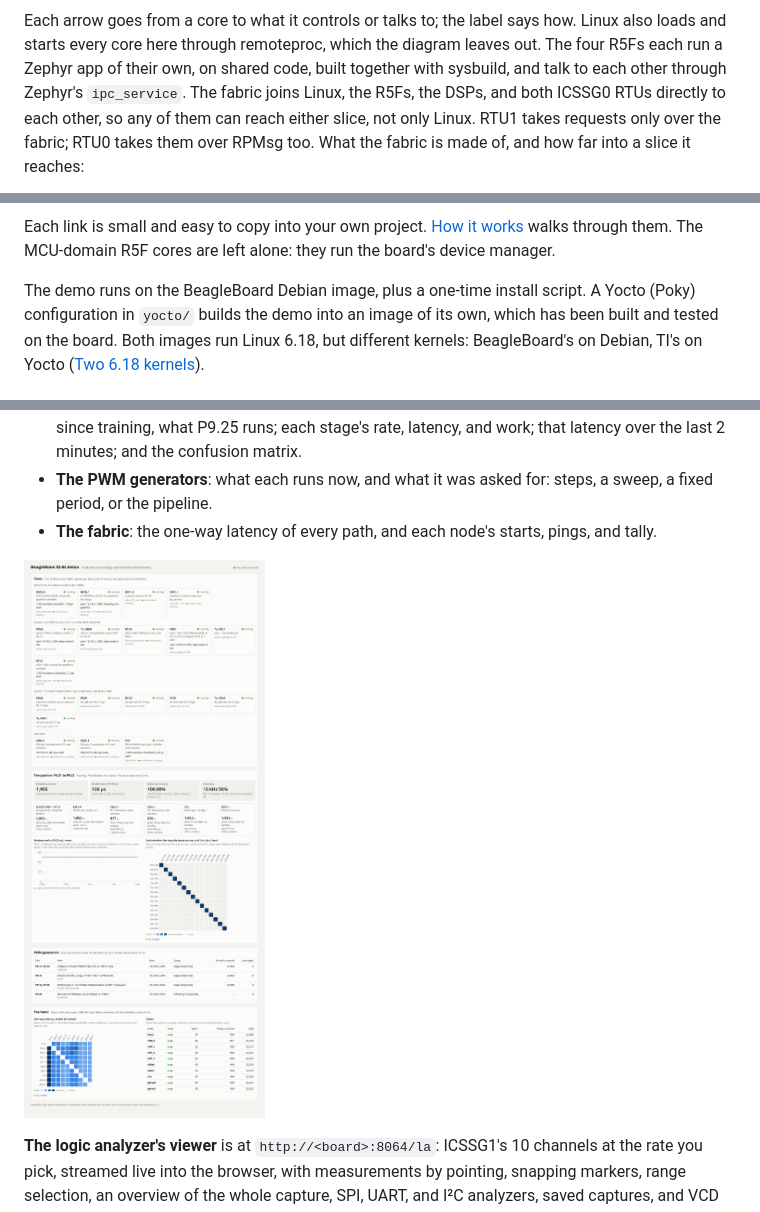
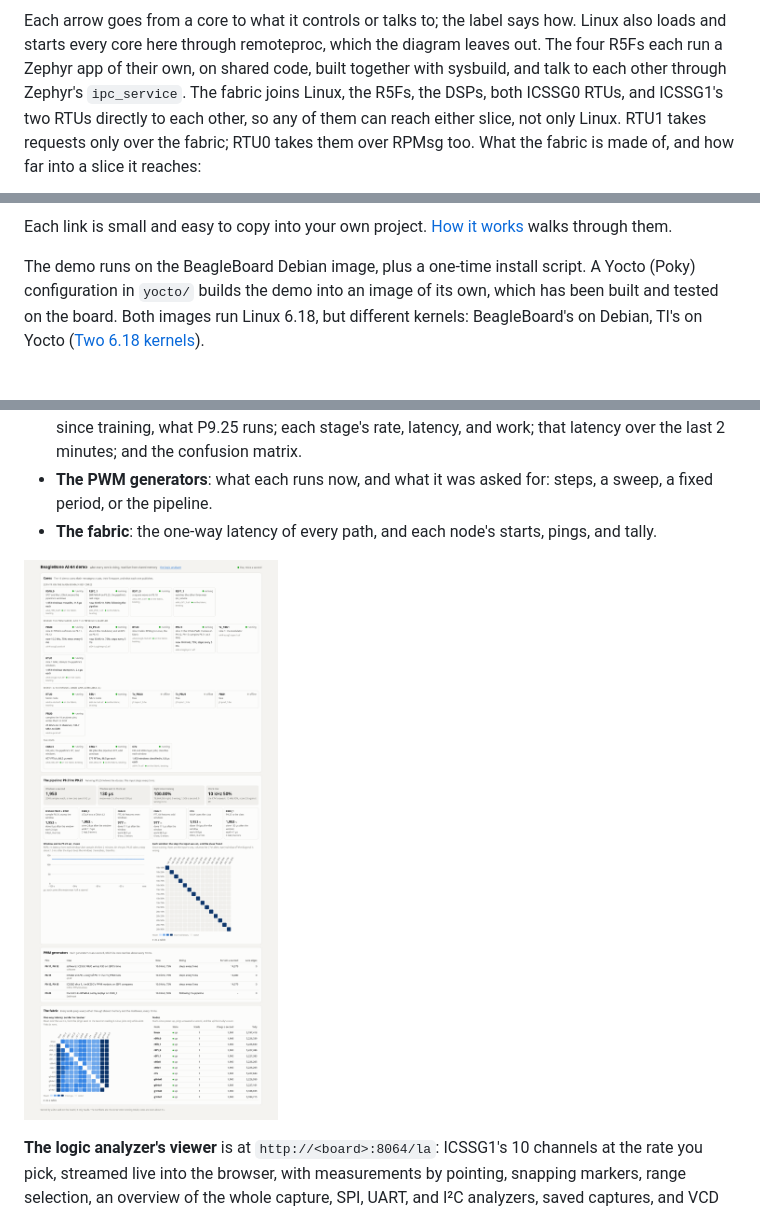
Before and after one commit to kevinacahalan/BeagleBoneAI64-linux-zephyr-pru-c7x-c66x-demo, a Markdown page: README.md, 3 parts joined by grey strips. Rendered like a GitHub page; pictures changed too: media/web.png.

Commit message:
Docs: a new README introduction; the logic analyzer README leads with a quick start, the viewer, and MCP; new viewer and web page screenshots

````diff
--- a/README.md
+++ b/README.md
@@ -118,6 +152,6 @@ flowchart LR
 ```
 
-Each arrow goes from a core to what it controls or talks to; the label says how. Linux also loads and starts every core here through remoteproc, which the diagram leaves out. The four R5Fs each run a Zephyr app of their own, on shared code, built together with sysbuild, and talk to each other through Zephyr's `ipc_service`. The fabric joins Linux, the R5Fs, the DSPs, and both ICSSG0 RTUs directly to each other, so any of them can reach either slice, not only Linux. RTU1 takes requests only over the fabric; RTU0 takes them over RPMsg too. What the fabric is made of, and how far into a slice it reaches:
+Each arrow goes from a core to what it controls or talks to; the label says how. Linux also loads and starts every core here through remoteproc, which the diagram leaves out. The four R5Fs each run a Zephyr app of their own, on shared code, built together with sysbuild, and talk to each other through Zephyr's `ipc_service`. The fabric joins Linux, the R5Fs, the DSPs, both ICSSG0 RTUs, and ICSSG1's two RTUs directly to each other, so any of them can reach either slice, not only Linux. RTU1 takes requests only over the fabric; RTU0 takes them over RPMsg too. What the fabric is made of, and how far into a slice it reaches:
 
 ```mermaid
 flowchart LR
@@ -130,6 +165,6 @@ flowchart LR
 ```
 
-Each link is small and easy to copy into your own project. [How it works](#how-it-works) walks through them. The MCU-domain R5F cores are left alone: they run the board's device manager.
+Each link is small and easy to copy into your own project. [How it works](#how-it-works) walks through them.
 
 The demo runs on the BeagleBoard Debian image, plus a one-time install script. A Yocto (Poky) configuration in `yocto/` builds the demo into an image of its own, which has been built and tested on the board. Both images run Linux 6.18, but different kernels: BeagleBoard's on Debian, TI's on Yocto ([Two 6.18 kernels](docs/kernels.md#two-618-kernels)).
 
````
Also changed, not shown: other parts of README.md (+50 -15 lines), LAYOUT.md (+1 -1 lines), pru/logic_analyzer/README.md (+162 -128 lines), media/la-decode.png, media/la-viewer.png, 1 other file.
